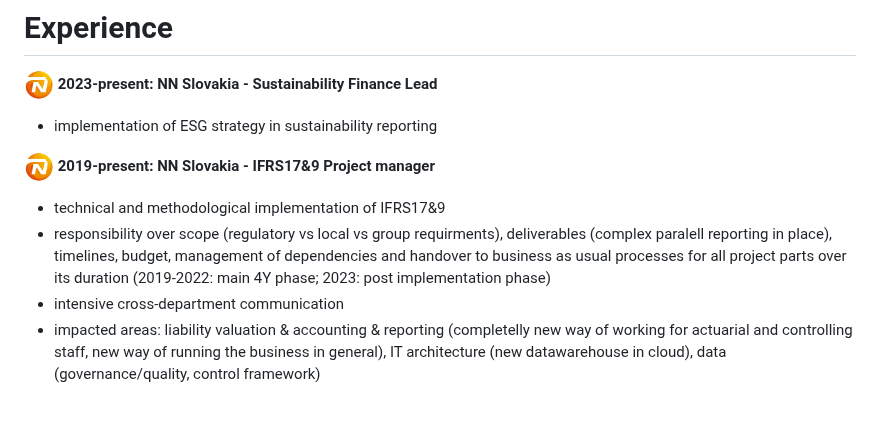
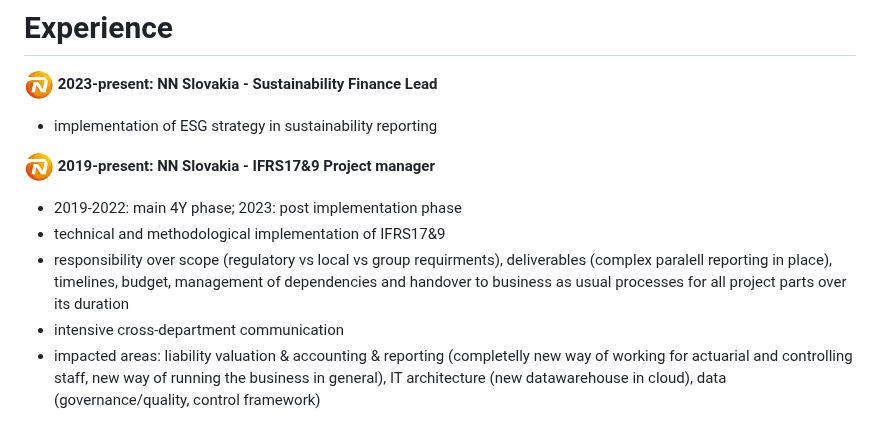
Before and after one commit to zreisingerova/zreisingerova.github.io, a Markdown page: README.md, the part around the change. Drawn GitHub-style.

```diff
--- a/README.md
+++ b/README.md
@@ -9,8 +9,9 @@
 * implementation of ESG strategy in sustainability reporting
 
 **<img src="NN logo.jpeg" width="30" height="30"> 2019-present: NN Slovakia - IFRS17&9 Project manager**
+* 2019-2022: main 4Y phase; 2023: post implementation phase
 * technical and methodological implementation of IFRS17&9
-* responsibility over scope (regulatory vs local vs group requirments), deliverables (complex paralell reporting in place), timelines, budget, management of dependencies and handover to business as usual processes for all project parts over its duration (2019-2022: main 4Y phase; 2023: post implementation phase)
+* responsibility over scope (regulatory vs local vs group requirments), deliverables (complex paralell reporting in place), timelines, budget, management of dependencies and handover to business as usual processes for all project parts over its duration
 * intensive cross-department communication
 * impacted areas: liability valuation & accounting & reporting (completelly new way of working for actuarial and controlling staff, new way of running the business in general), IT architecture (new datawarehouse in cloud), data (governance/quality, control framework)
 
```
